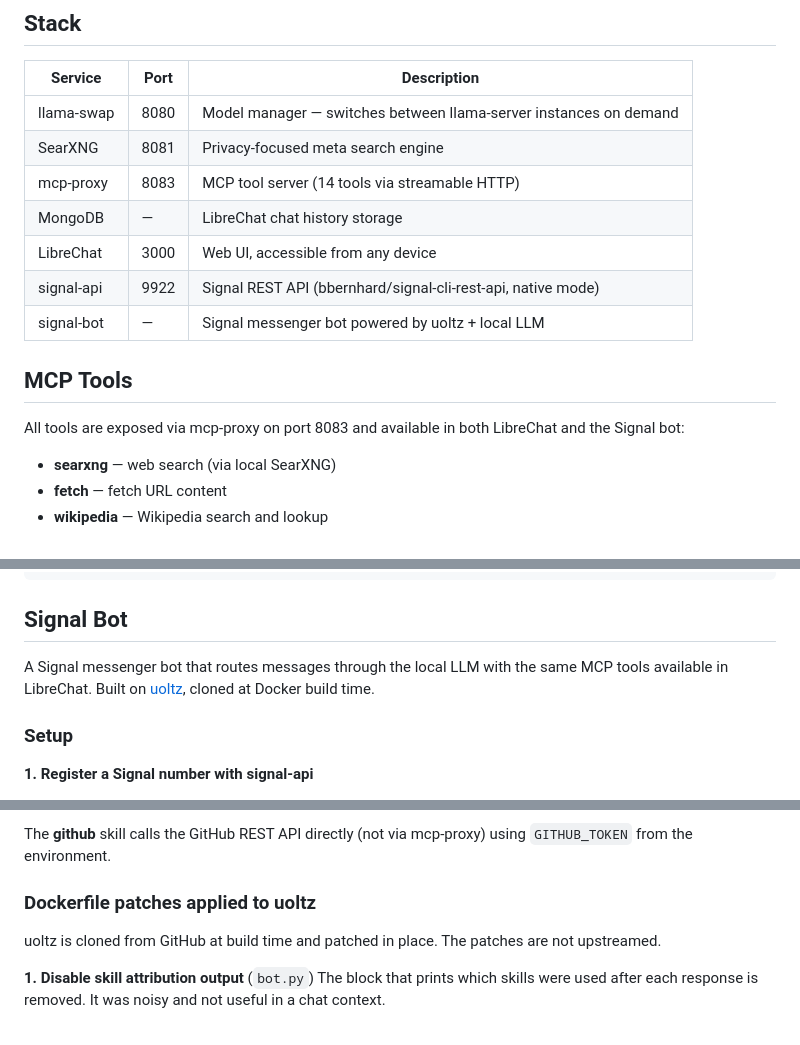
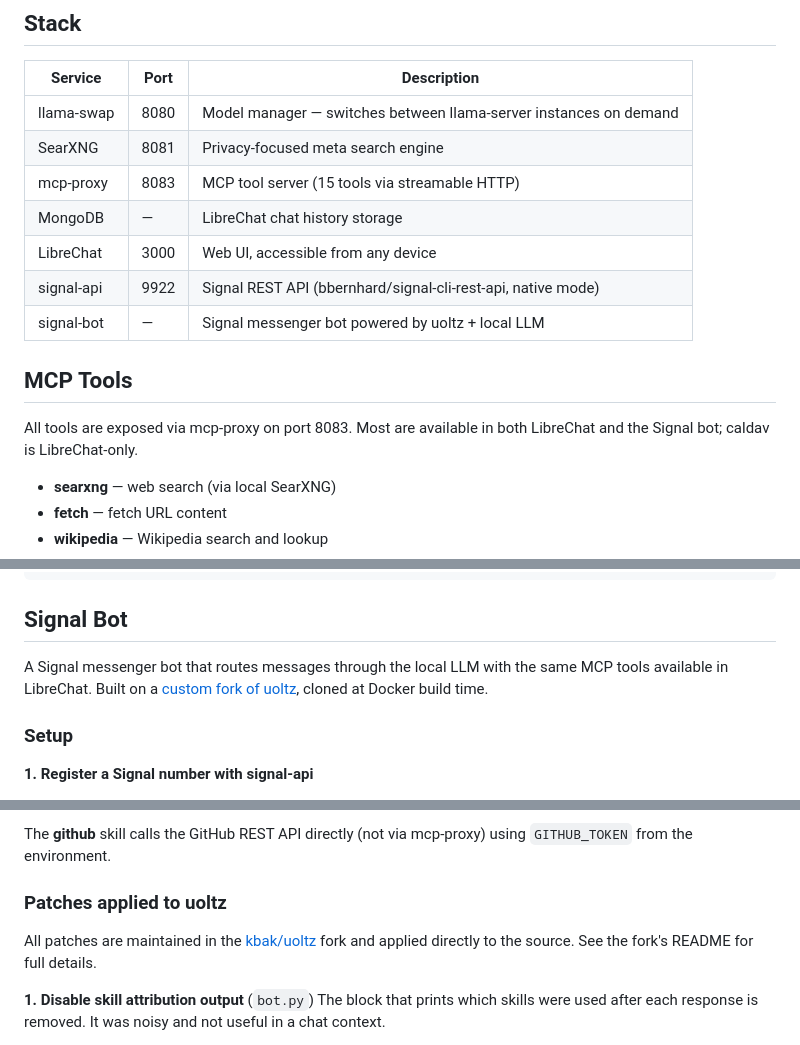
Before and after one commit to kbak/local-ai-stack, a Markdown page: README.md, 3 parts joined by grey strips. GitHub-like rendering.

```diff
--- a/README.md
+++ b/README.md
@@ -8,7 +8,7 @@ Self-hosted LLM stack with privacy-focused web search and research tools. Runs o
 |---|---|---|
 | llama-swap | 8080 | Model manager — switches between llama-server instances on demand |
 | SearXNG | 8081 | Privacy-focused meta search engine |
-| mcp-proxy | 8083 | MCP tool server (14 tools via streamable HTTP) |
+| mcp-proxy | 8083 | MCP tool server (15 tools via streamable HTTP) |
 | MongoDB | — | LibreChat chat history storage |
 | LibreChat | 3000 | Web UI, accessible from any device |
 | signal-api | 9922 | Signal REST API (bbernhard/signal-cli-rest-api, native mode) |
@@ -16,7 +16,7 @@ Self-hosted LLM stack with privacy-focused web search and research tools. Runs o
 
 ## MCP Tools
 
-All tools are exposed via mcp-proxy on port 8083 and available in both LibreChat and the Signal bot:
+All tools are exposed via mcp-proxy on port 8083. Most are available in both LibreChat and the Signal bot; caldav is LibreChat-only.
 
 - **searxng** — web search (via local SearXNG)
 - **fetch** — fetch URL content
@@ -101,7 +103,7 @@ http://<server-ip>:8083/servers/github/mcp
 
 ## Signal Bot
 
-A Signal messenger bot that routes messages through the local LLM with the same MCP tools available in LibreChat. Built on [uoltz](https://github.com/maciejjedrzejczyk/uoltz), cloned at Docker build time.
+A Signal messenger bot that routes messages through the local LLM with the same MCP tools available in LibreChat. Built on a [custom fork of uoltz](https://github.com/kbak/uoltz), cloned at Docker build time.
 
 ### Setup
 
@@ -149,9 +151,9 @@ Available custom skills: arxiv, currency, finance, github, hackernews, patents,
 
 The **github** skill calls the GitHub REST API directly (not via mcp-proxy) using `GITHUB_TOKEN` from the environment.
 
-### Dockerfile patches applied to uoltz
+### Patches applied to uoltz
 
-uoltz is cloned from GitHub at build time and patched in place. The patches are not upstreamed.
+All patches are maintained in the [kbak/uoltz](https://github.com/kbak/uoltz) fork and applied directly to the source. See the fork's README for full details.
 
 **1. Disable skill attribution output** (`bot.py`)
 The block that prints which skills were used after each response is removed. It was noisy and not useful in a chat context.
```
Also changed, not shown: other parts of README.md (+3 -1 lines).
